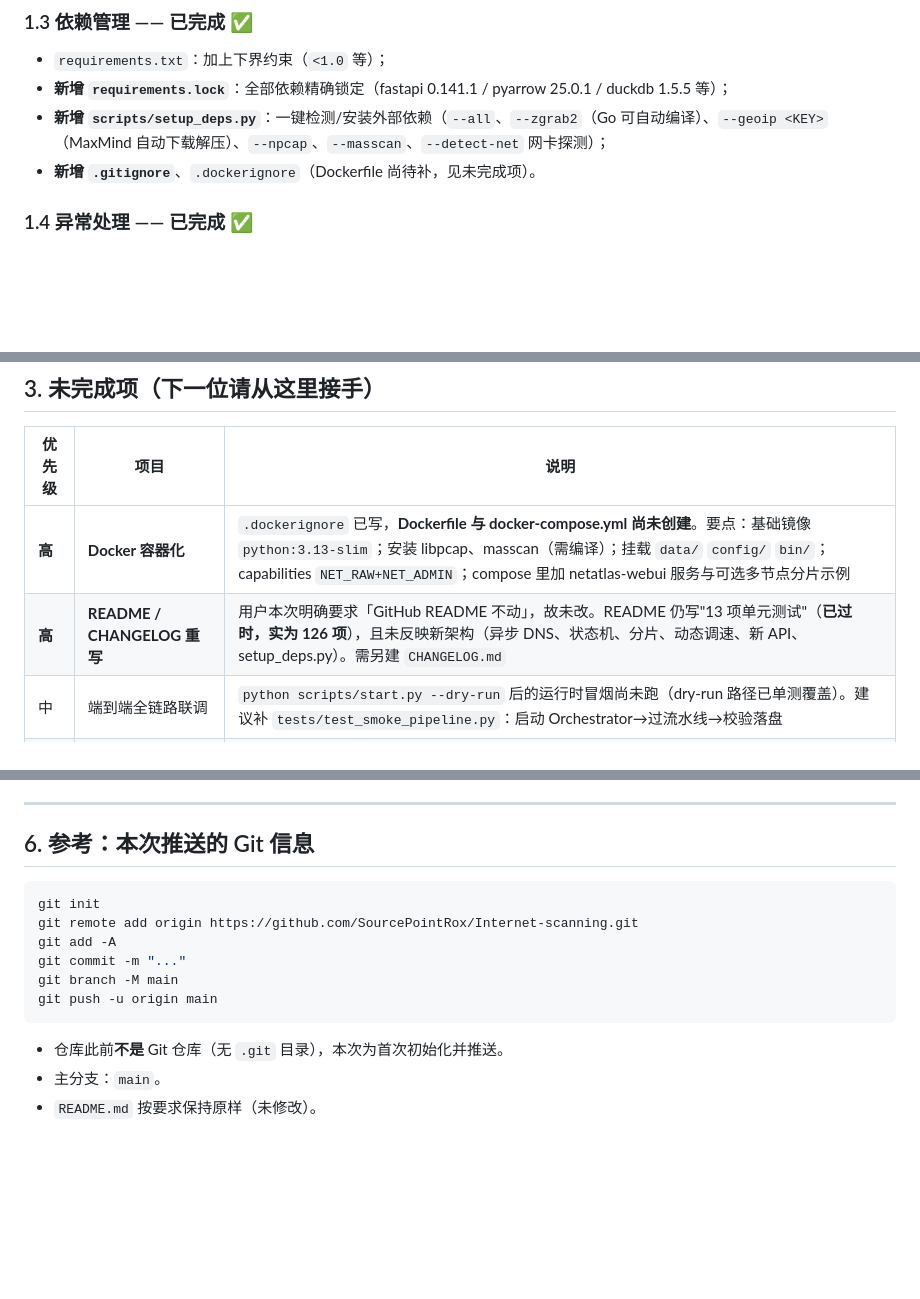
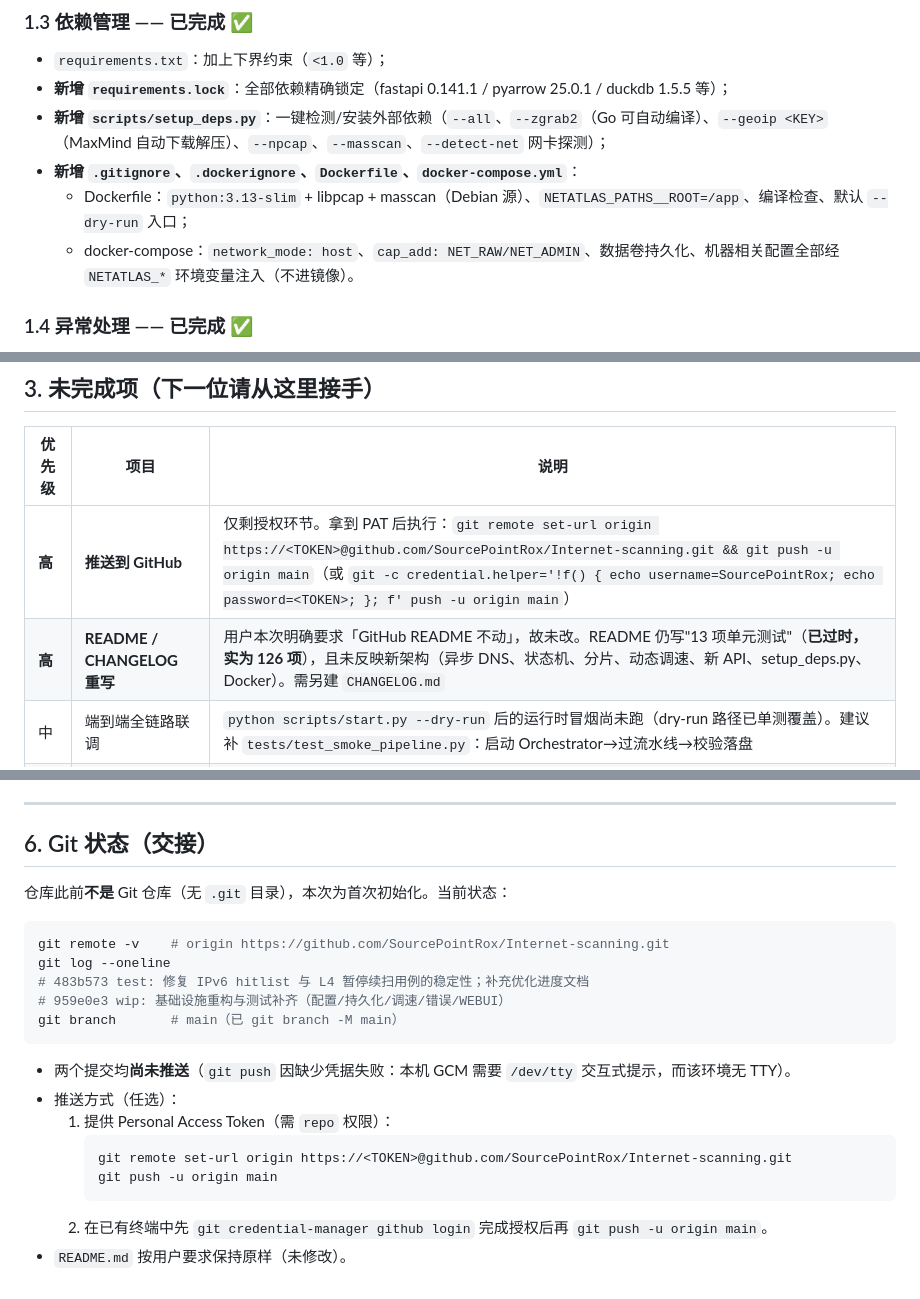
Before and after one commit to SourcePointRox/Internet-scanning, a Markdown page: OPTIMIZATION_PROGRESS.md, 3 parts joined by grey strips. GitHub-like rendering; blank space fills up the shorter version.

Commit message:
docs: 更新优化进度交接文档（Docker 化已完成、Git 推送待授权）

````diff
--- a/OPTIMIZATION_PROGRESS.md
+++ b/OPTIMIZATION_PROGRESS.md
@@ -57,7 +59,9 @@
 - `requirements.txt`：加上下界约束（`<1.0` 等）；
 - **新增 `requirements.lock`**：全部依赖精确锁定（fastapi 0.141.1 / pyarrow 25.0.1 / duckdb 1.5.5 等）；
 - **新增 `scripts/setup_deps.py`**：一键检测/安装外部依赖（`--all`、`--zgrab2`（Go 可自动编译）、`--geoip <KEY>`（MaxMind 自动下载解压）、`--npcap`、`--masscan`、`--detect-net` 网卡探测）；
-- **新增 `.gitignore`**、`.dockerignore`（Dockerfile 尚待补，见未完成项）。
+- **新增 `.gitignore`、`.dockerignore`、`Dockerfile`、`docker-compose.yml`**：
+  - Dockerfile：`python:3.13-slim` + libpcap + masscan（Debian 源）、`NETATLAS_PATHS__ROOT=/app`、编译检查、默认 `--dry-run` 入口；
+  - docker-compose：`network_mode: host`、`cap_add: NET_RAW/NET_ADMIN`、数据卷持久化、机器相关配置全部经 `NETATLAS_*` 环境变量注入（不进镜像）。
 
 ### 1.4 异常处理 —— **已完成 ✅**
 - **新增 `orchestrator/errors.py`**：`retry()` 指数退避装饰器（仅重试瞬时错误、可选降级返回 None）、`ErrorReporter` 结构化错误总线（环形缓冲 + 告警钩子 + 计数 + `degrade()` 降级记录）；
@@ -117,8 +121,8 @@
 
 | 优先级 | 项目 | 说明 |
 |---|---|---|
-| **高** | **Docker 容器化** | `.dockerignore` 已写，**Dockerfile 与 docker-compose.yml 尚未创建**。要点：基础镜像 `python:3.13-slim`；安装 libpcap、masscan（需编译）；挂载 `data/` `config/` `bin/`；capabilities `NET_RAW+NET_ADMIN`；compose 里加 netatlas-webui 服务与可选多节点分片示例 |
-| **高** | **README / CHANGELOG 重写** | 用户本次明确要求「GitHub README 不动」，故未改。README 仍写"13 项单元测试"（**已过时，实为 126 项**），且未反映新架构（异步 DNS、状态机、分片、动态调速、新 API、setup_deps.py）。需另建 `CHANGELOG.md` |
+| **高** | **推送到 GitHub** | 仅剩授权环节。拿到 PAT 后执行：`git remote set-url origin https://<TOKEN>@github.com/SourcePointRox/Internet-scanning.git && git push -u origin main`（或 `git -c credential.helper='!f() { echo username=SourcePointRox; echo password=<TOKEN>; }; f' push -u origin main`） |
+| **高** | **README / CHANGELOG 重写** | 用户本次明确要求「GitHub README 不动」，故未改。README 仍写"13 项单元测试"（**已过时，实为 126 项**），且未反映新架构（异步 DNS、状态机、分片、动态调速、新 API、setup_deps.py、Docker）。需另建 `CHANGELOG.md` |
 | 中 | 端到端全链路联调 | `python scripts/start.py --dry-run` 后的运行时冒烟尚未跑（dry-run 路径已单测覆盖）。建议补 `tests/test_smoke_pipeline.py`：启动 Orchestrator→过流水线→校验落盘 |
 | 中 | 分布式协调器真实实现 | 仅 `LocalShardCoordinator`。HTTP 协调器（节点注册/心跳/分片认领）未实现 |
 | 中 | IPv6 TGA 真实 hitlist 验证 | 目前用合成数据（6Tree 重叠率 62%）。可接 `https://ipv6hitlist.github.io` 真实种子做一次离线评估，`config.ipv6_tga.seed_sources` 已预留 |
@@ -186,17 +190,24 @@ requirements.txt                # 版本约束
 
 ---
 
-## 6. 参考：本次推送的 Git 信息
+## 6. Git 状态（交接）
+
+仓库此前**不是** Git 仓库（无 `.git` 目录），本次为首次初始化。当前状态：
 
 ```bash
-git init
-git remote add origin https://github.com/SourcePointRox/Internet-scanning.git
-git add -A
-git commit -m "..."
-git branch -M main
-git push -u origin main
+git remote -v    # origin https://github.com/SourcePointRox/Internet-scanning.git
+git log --oneline
+# 483b573 test: 修复 IPv6 hitlist 与 L4 暂停续扫用例的稳定性；补充优化进度文档
+# 959e0e3 wip: 基础设施重构与测试补齐（配置/持久化/调速/错误/WEBUI）
+git branch       # main（已 git branch -M main）
 ```
 
-- 仓库此前**不是** Git 仓库（无 `.git` 目录），本次为首次初始化并推送。
-- 主分支：`main`。
-- `README.md` 按要求保持原样（未修改）。
+- 两个提交均**尚未推送**（`git push` 因缺少凭据失败：本机 GCM 需要 `/dev/tty` 交互式提示，而该环境无 TTY）。
+- 推送方式（任选）：
+  1. 提供 Personal Access Token（需 `repo` 权限）：
+     ```bash
+     git remote set-url origin https://<TOKEN>@github.com/SourcePointRox/Internet-scanning.git
+     git push -u origin main
+     ```
+  2. 在已有终端中先 `git credential-manager github login` 完成授权后再 `git push -u origin main`。
+- `README.md` 按用户要求保持原样（未修改）。
````
Also changed, not shown: other parts of OPTIMIZATION_PROGRESS.md (+2 -0 lines).
